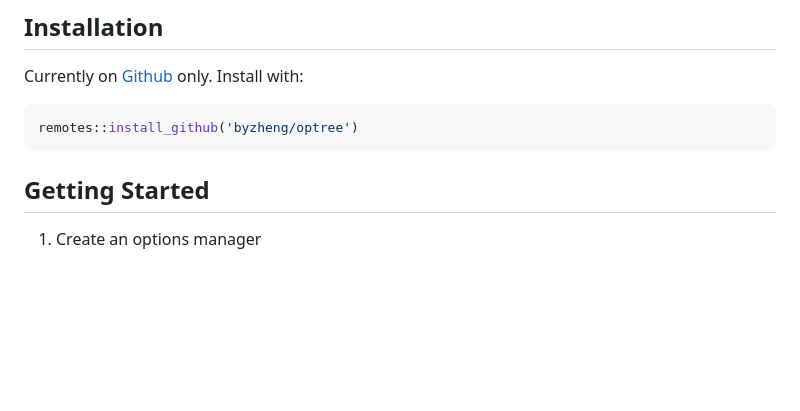
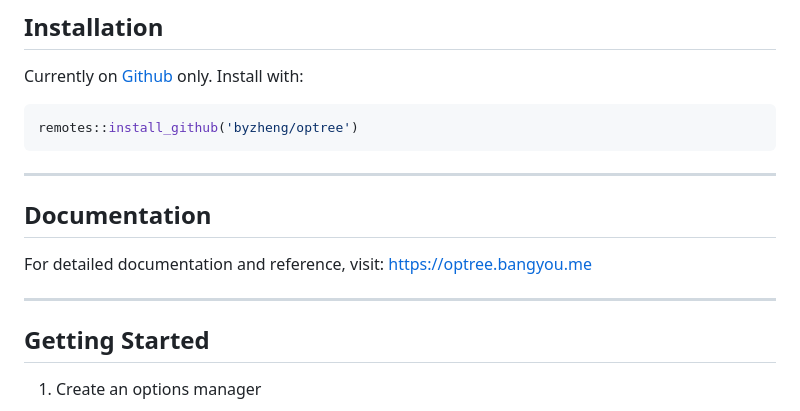
Before and after one commit to byzheng/optree, a Markdown page: README.md, the part around the change. Drawn GitHub-style; blank space fills up the shorter version.

````diff
--- a/README.md
+++ b/README.md
@@ -29,6 +29,13 @@ Currently on [Github](https://github.com/byzheng/optree) only. Install with:
 remotes::install_github('byzheng/optree')
 ```
 
+---
+
+## Documentation
+
+For detailed documentation and reference, visit: https://optree.bangyou.me
+
+---
 
 ## Getting Started
 
````
